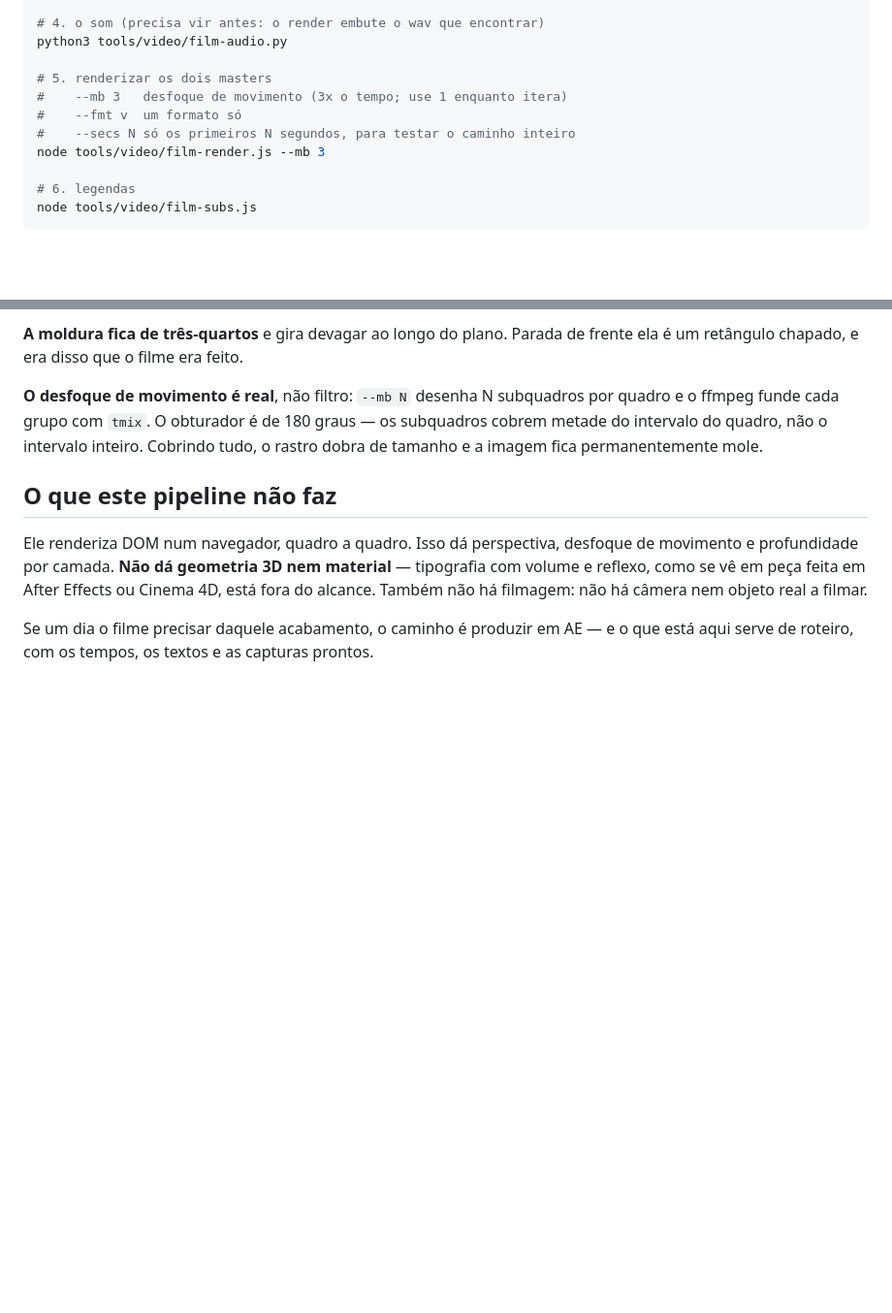
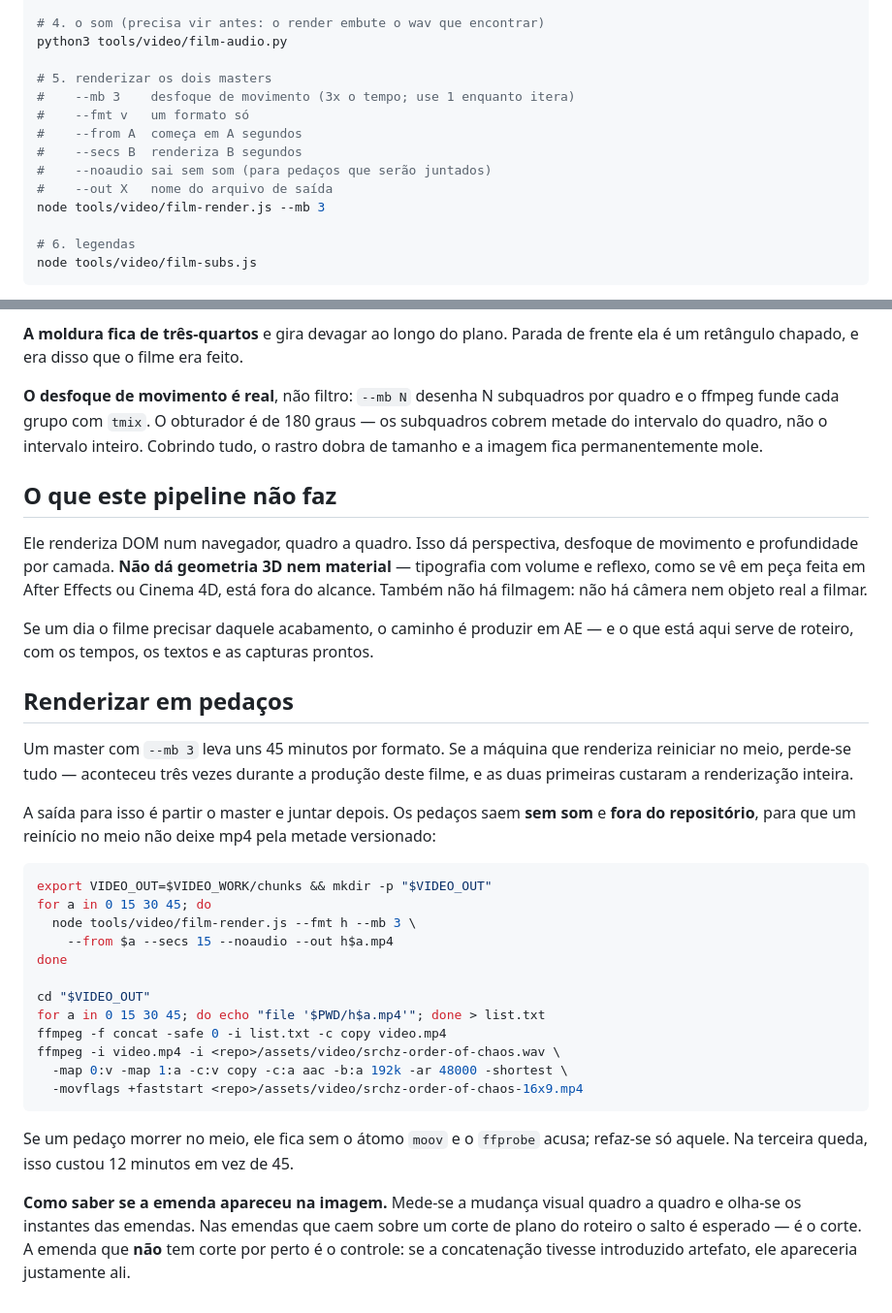
Before and after one commit to WebSrChZ/SrChZ-Technologies, a Markdown page: tools/video/README-film.md, 2 parts joined by grey strips. Shown at 97% size. GitHub-like rendering; blank space fills up the shorter version.

Commit message:
README do filme: --from, --noaudio e a renderização em pedaços (#7)
Documenta as duas opções criadas para contornar os reinícios de container no meio de uma renderização longa, a receita de juntar os pedaços e como conferir se a emenda apareceu na imagem.

````diff
--- a/tools/video/README-film.md
+++ b/tools/video/README-film.md
@@ -66,9 +66,12 @@ node tools/video/film-render.js --check
 python3 tools/video/film-audio.py
 
 # 5. renderizar os dois masters
-#    --mb 3   desfoque de movimento (3x o tempo; use 1 enquanto itera)
-#    --fmt v  um formato só
-#    --secs N só os primeiros N segundos, para testar o caminho inteiro
+#    --mb 3    desfoque de movimento (3x o tempo; use 1 enquanto itera)
+#    --fmt v   um formato só
+#    --from A  começa em A segundos
+#    --secs B  renderiza B segundos
+#    --noaudio sai sem som (para pedaços que serão juntados)
+#    --out X   nome do arquivo de saída
 node tools/video/film-render.js --mb 3
 
 # 6. legendas
@@ -212,3 +215,38 @@ não há câmera nem objeto real a filmar.
 Se um dia o filme precisar daquele acabamento, o caminho é produzir em AE — e
 o que está aqui serve de roteiro, com os tempos, os textos e as capturas
 prontos.
+
+## Renderizar em pedaços
+
+Um master com `--mb 3` leva uns 45 minutos por formato. Se a máquina que
+renderiza reiniciar no meio, perde-se tudo — aconteceu três vezes durante a
+produção deste filme, e as duas primeiras custaram a renderização inteira.
+
+A saída para isso é partir o master e juntar depois. Os pedaços saem **sem
+som** e **fora do repositório**, para que um reinício no meio não deixe mp4
+pela metade versionado:
+
+```bash
+export VIDEO_OUT=$VIDEO_WORK/chunks && mkdir -p "$VIDEO_OUT"
+for a in 0 15 30 45; do
+  node tools/video/film-render.js --fmt h --mb 3 \
+    --from $a --secs 15 --noaudio --out h$a.mp4
+done
+
+cd "$VIDEO_OUT"
+for a in 0 15 30 45; do echo "file '$PWD/h$a.mp4'"; done > list.txt
+ffmpeg -f concat -safe 0 -i list.txt -c copy video.mp4
+ffmpeg -i video.mp4 -i <repo>/assets/video/srchz-order-of-chaos.wav \
+  -map 0:v -map 1:a -c:v copy -c:a aac -b:a 192k -ar 48000 -shortest \
+  -movflags +faststart <repo>/assets/video/srchz-order-of-chaos-16x9.mp4
+```
+
+Se um pedaço morrer no meio, ele fica sem o átomo `moov` e o `ffprobe`
+acusa; refaz-se só aquele. Na terceira queda, isso custou 12 minutos em vez
+de 45.
+
+**Como saber se a emenda apareceu na imagem.** Mede-se a mudança visual
+quadro a quadro e olha-se os instantes das emendas. Nas emendas que caem
+sobre um corte de plano do roteiro o salto é esperado — é o corte. A emenda
+que **não** tem corte por perto é o controle: se a concatenação tivesse
+introduzido artefato, ele apareceria justamente ali.
````
